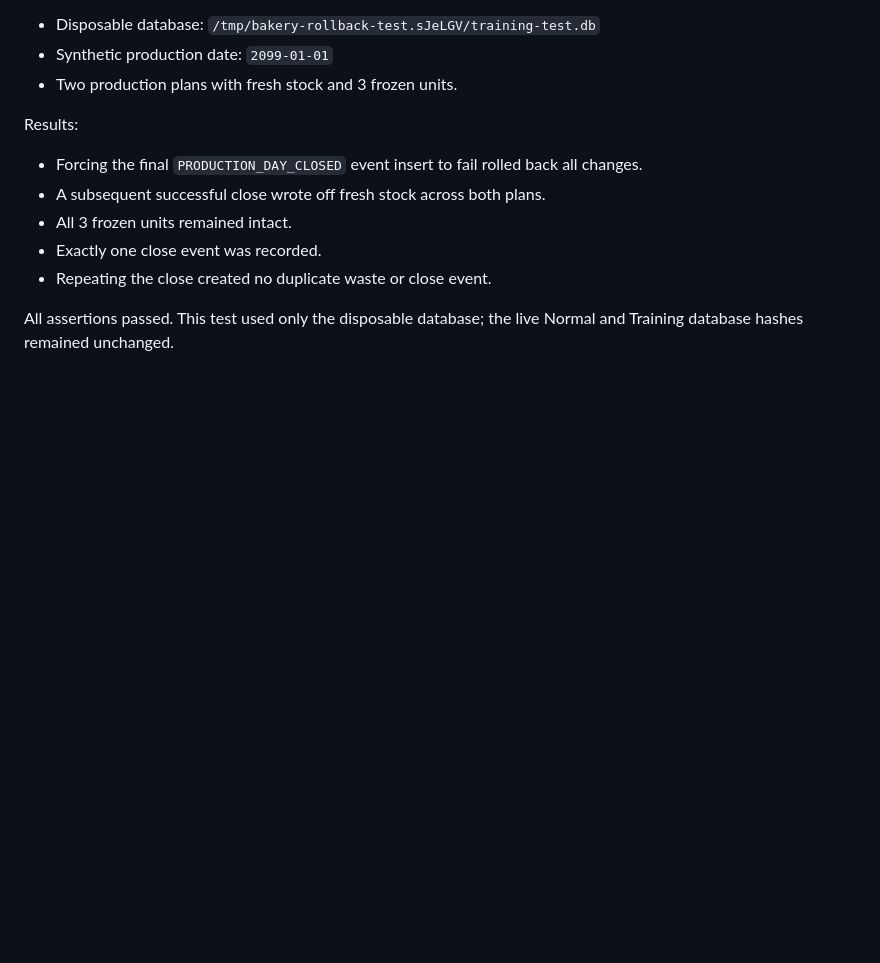
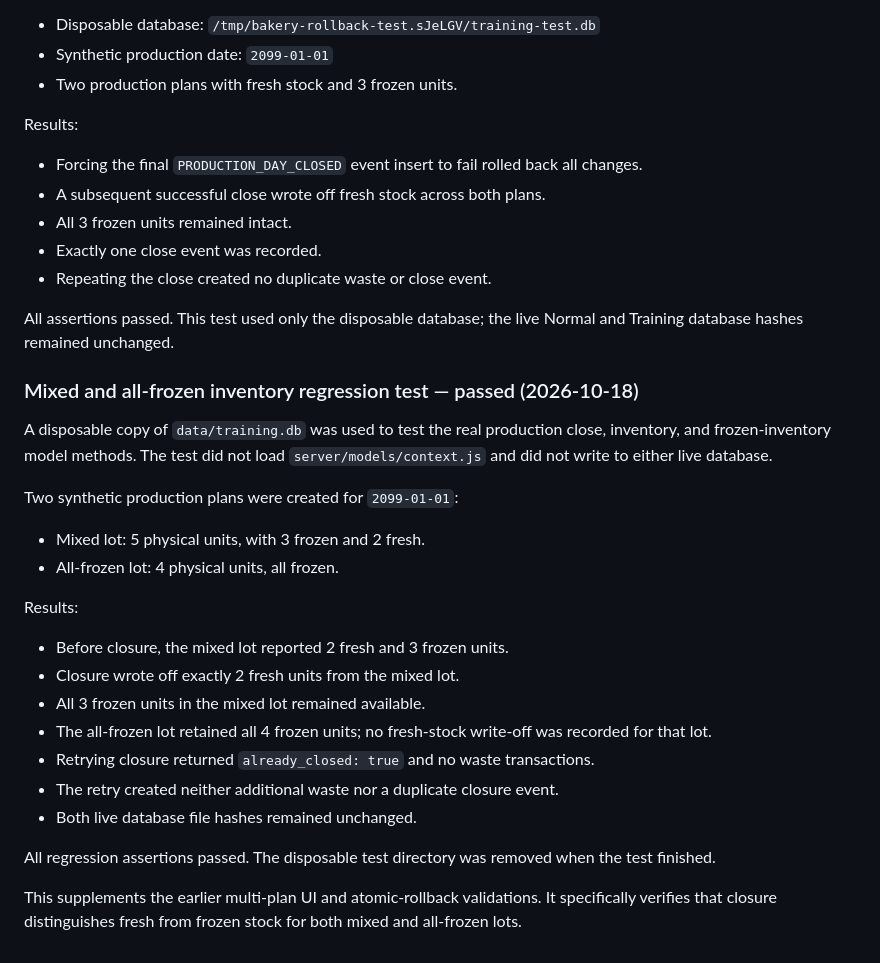
Before and after one commit to ImagenMan/bakery_system, a Markdown page: docs/testing/production-day-close-manual-validation.md, the part around the change. GitHub-like rendering; blank space fills up the shorter version.

Commit message:
Document mixed inventory close regression test

```diff
--- a/docs/testing/production-day-close-manual-validation.md
+++ b/docs/testing/production-day-close-manual-validation.md
@@ -157,3 +157,32 @@ Results:
 - Repeating the close created no duplicate waste or close event.
 
 All assertions passed. This test used only the disposable database; the live Normal and Training database hashes remained unchanged.
+
+### Mixed and all-frozen inventory regression test — passed (2026-10-18)
+
+A disposable copy of `data/training.db` was used to test the real production
+close, inventory, and frozen-inventory model methods. The test did not load
+`server/models/context.js` and did not write to either live database.
+
+Two synthetic production plans were created for `2099-01-01`:
+
+- Mixed lot: 5 physical units, with 3 frozen and 2 fresh.
+- All-frozen lot: 4 physical units, all frozen.
+
+Results:
+
+- Before closure, the mixed lot reported 2 fresh and 3 frozen units.
+- Closure wrote off exactly 2 fresh units from the mixed lot.
+- All 3 frozen units in the mixed lot remained available.
+- The all-frozen lot retained all 4 frozen units; no fresh-stock write-off
+  was recorded for that lot.
+- Retrying closure returned `already_closed: true` and no waste transactions.
+- The retry created neither additional waste nor a duplicate closure event.
+- Both live database file hashes remained unchanged.
+
+All regression assertions passed. The disposable test directory was removed
+when the test finished.
+
+This supplements the earlier multi-plan UI and atomic-rollback validations.
+It specifically verifies that closure distinguishes fresh from frozen stock
+for both mixed and all-frozen lots.
```
